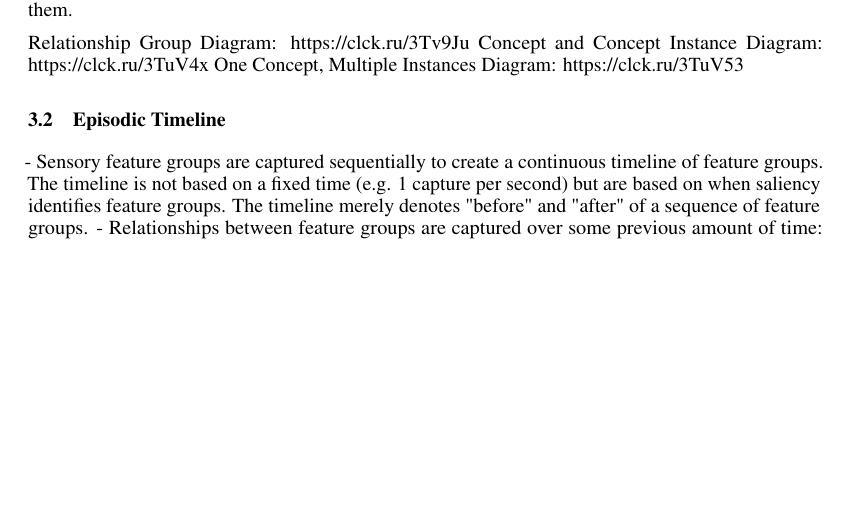
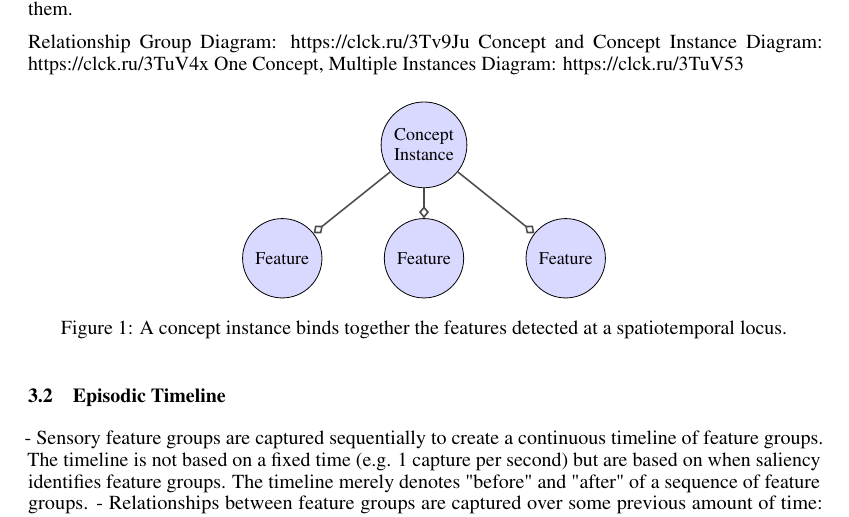
Before and after one commit to apowers313/emergent-concepts-paper, a LaTeX paper (emergent-concepts.tex): part of page 3 of 7, cut so that both start at the same text, the shorter picture padded with empty space. Compiled offline with pdfLaTeX.

Commit message:
add tikz packages and first diagram

```diff
--- a/emergent-concepts.tex
+++ b/emergent-concepts.tex
@@ -55,6 +55,8 @@
 \usepackage{nicefrac}       % compact symbols for 1/2, etc.
 \usepackage{microtype}      % microtypography
 \usepackage{xcolor}         % colors
+\usepackage{tikz}
+\usetikzlibrary{positioning, arrows.meta}
 \usepackage{color, soul}    % highlighting during editing
 
 % Note. For the workshop paper template, both \title{} and \workshoptitle{} are required, with the former indicating the paper title shown in the title and the latter indicating the workshop title displayed in the footnote.
@@ -149,6 +151,22 @@ At the core is creating data structures that can be used for understanding, navi
 Relationship Group Diagram: https://clck.ru/3Tv9Ju
 Concept and Concept Instance Diagram: https://clck.ru/3TuV4x
 One Concept, Multiple Instances Diagram: https://clck.ru/3TuV53
+
+\begin{figure}[ht]
+  \centering
+  \begin{tikzpicture}[
+    every node/.style={circle, draw, fill=blue!15, minimum size=1.4cm, font=\small, align=center},
+    edge from parent/.style={draw, -{Diamond[open, length=6pt, width=5pt]}, thick, color=black!70},
+    level 1/.style={sibling distance=2.5cm, level distance=2cm}
+  ]
+    \node {Concept\\Instance}
+      child {node {Feature}}
+      child {node {Feature}}
+      child {node {Feature}};
+  \end{tikzpicture}
+  \caption{A concept instance binds together the features detected at a spatiotemporal locus.}
+  \label{fig:concept-instance}
+\end{figure}
 
 \subsection{Episodic Timeline}
 - Sensory feature groups are captured sequentially to create a continuous timeline of feature groups. The timeline is not based on a fixed time (e.g. 1 capture per second) but are based on when saliency identifies feature groups. The timeline merely denotes "before" and "after" of a sequence of feature groups.
```
